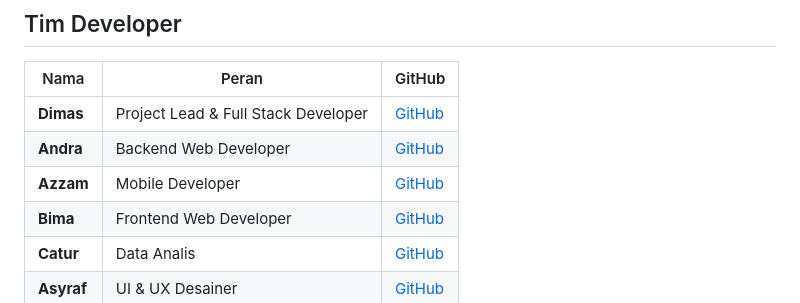
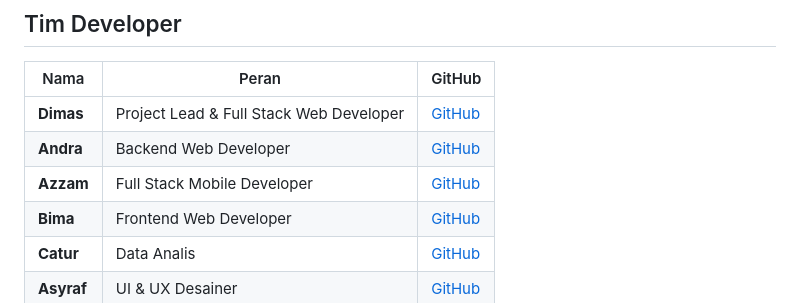
Before and after one commit to dimasgood691-byte/Auto-Care-Tracker, a Markdown page: README.md, the part around the change. Rendered like a GitHub page.

Commit message:
Update developer roles in README.md

```diff
--- a/README.md
+++ b/README.md
@@ -5,9 +5,9 @@ Sistem informasi manajemen bengkel kendaraan terintegrasi: web admin, aplikasi m
 ## Tim Developer
 |    Nama   |                    Peran                     |                     GitHub                     |
 |-----------|----------------------------------------------|------------------------------------------------|
-| **Dimas** | Project Lead & Full Stack Developer          | [GitHub](https://github.com/dimasgood691-byte) |
+| **Dimas** | Project Lead & Full Stack Web Developer      | [GitHub](https://github.com/dimasgood691-byte) |
 | **Andra** | Backend Web Developer                        | [GitHub](https://github.com/ridwanaulandra)    |
-| **Azzam** | Mobile Developer                             | [GitHub](https://github.com/Azzamwahyudin1)    |
+| **Azzam** | Full Stack Mobile Developer                  | [GitHub](https://github.com/Azzamwahyudin1)    |
 | **Bima**  | Frontend Web Developer                       | [GitHub](https://github.com)
 | **Catur** | Data Analis                                  | [GitHub](https://github.com)
 | **Asyraf**| UI & UX Desainer                             | [GitHub](https://github.com)
```
